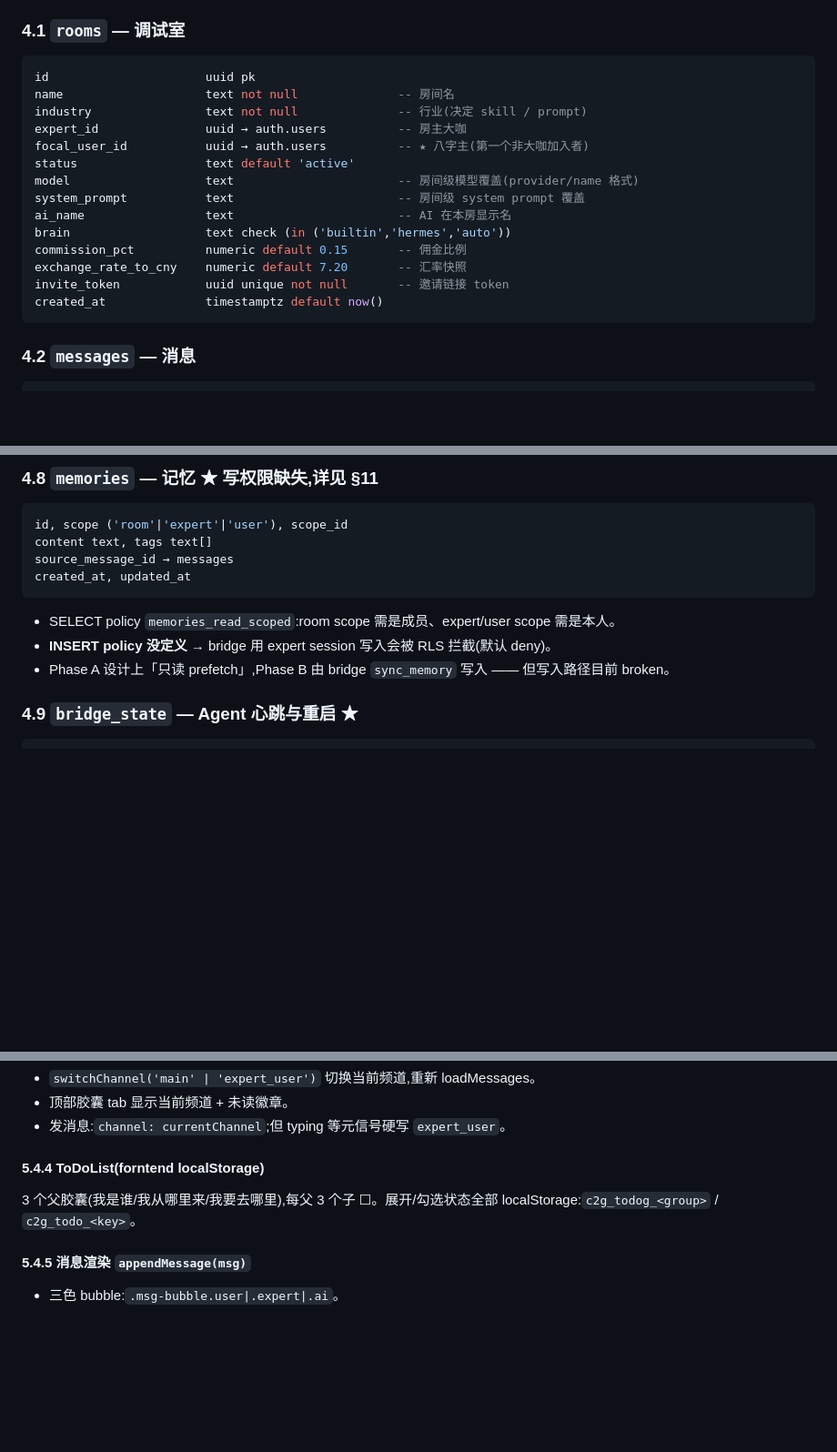
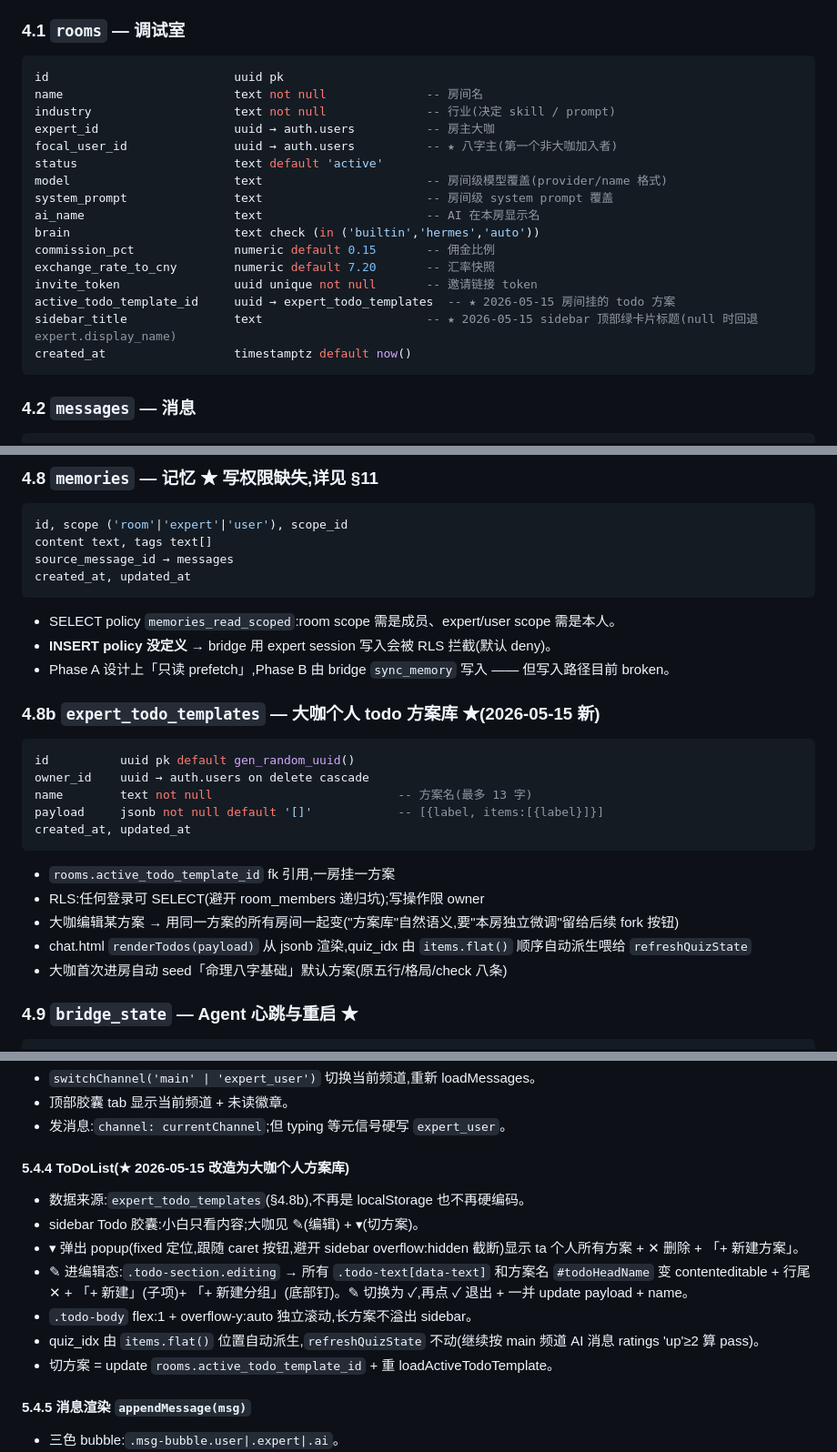
Before and after one commit to tototo1999/chat2go, a Markdown page: docs/HANDOFF.md, 3 parts joined by grey strips. Shown at 91% size. Drawn GitHub-style; blank space fills up the shorter version.

````diff
--- a/docs/HANDOFF.md
+++ b/docs/HANDOFF.md
@@ -114,20 +117,22 @@ chat2go-agent/
 
 ### 4.1 `rooms` — 调试室
 ```sql
-id                      uuid pk
-name                    text not null              -- 房间名
-industry                text not null              -- 行业(决定 skill / prompt)
-expert_id               uuid → auth.users          -- 房主大咖
-focal_user_id           uuid → auth.users          -- ★ 八字主(第一个非大咖加入者)
-status                  text default 'active'
-model                   text                       -- 房间级模型覆盖(provider/name 格式)
-system_prompt           text                       -- 房间级 system prompt 覆盖
-ai_name                 text                       -- AI 在本房显示名
-brain                   text check (in ('builtin','hermes','auto'))
-commission_pct          numeric default 0.15       -- 佣金比例
-exchange_rate_to_cny    numeric default 7.20       -- 汇率快照
-invite_token            uuid unique not null       -- 邀请链接 token
-created_at              timestamptz default now()
+id                          uuid pk
+name                        text not null              -- 房间名
+industry                    text not null              -- 行业(决定 skill / prompt)
+expert_id                   uuid → auth.users          -- 房主大咖
+focal_user_id               uuid → auth.users          -- ★ 八字主(第一个非大咖加入者)
+status                      text default 'active'
+model                       text                       -- 房间级模型覆盖(provider/name 格式)
+system_prompt               text                       -- 房间级 system prompt 覆盖
+ai_name                     text                       -- AI 在本房显示名
+brain                       text check (in ('builtin','hermes','auto'))
+commission_pct              numeric default 0.15       -- 佣金比例
+exchange_rate_to_cny        numeric default 7.20       -- 汇率快照
+invite_token                uuid unique not null       -- 邀请链接 token
+active_todo_template_id     uuid → expert_todo_templates  -- ★ 2026-05-15 房间挂的 todo 方案
+sidebar_title               text                       -- ★ 2026-05-15 sidebar 顶部绿卡片标题(null 时回退 expert.display_name)
+created_at                  timestamptz default now()
 ```
 
 ### 4.2 `messages` — 消息
@@ -208,6 +213,20 @@ created_at, updated_at
 - SELECT policy `memories_read_scoped`:room scope 需是成员、expert/user scope 需是本人。
 - **INSERT policy 没定义** → bridge 用 expert session 写入会被 RLS 拦截(默认 deny)。
 - Phase A 设计上「只读 prefetch」,Phase B 由 bridge `sync_memory` 写入 —— 但写入路径目前 broken。
+
+### 4.8b `expert_todo_templates` — 大咖个人 todo 方案库 ★(2026-05-15 新)
+```sql
+id          uuid pk default gen_random_uuid()
+owner_id    uuid → auth.users on delete cascade
+name        text not null                          -- 方案名(最多 13 字)
+payload     jsonb not null default '[]'            -- [{label, items:[{label}]}]
+created_at, updated_at
+```
+- `rooms.active_todo_template_id` fk 引用,一房挂一方案
+- RLS:任何登录可 SELECT(避开 room_members 递归坑);写操作限 owner
+- 大咖编辑某方案 → 用同一方案的所有房间一起变("方案库"自然语义,要"本房独立微调"留给后续 fork 按钮)
+- chat.html `renderTodos(payload)` 从 jsonb 渲染,quiz_idx 由 `items.flat()` 顺序自动派生喂给 `refreshQuizState`
+- 大咖首次进房自动 seed「命理八字基础」默认方案(原五行/格局/check 八条)
 
 ### 4.9 `bridge_state` — Agent 心跳与重启 ★
 ```sql
@@ -311,8 +330,14 @@ unreadCounts          // { main: 0, expert_user: 0 }
 - 顶部胶囊 tab 显示当前频道 + 未读徽章。
 - 发消息:`channel: currentChannel`;但 typing 等元信号硬写 `expert_user`。
 
-#### 5.4.4 ToDoList(forntend localStorage)
-3 个父胶囊(我是谁/我从哪里来/我要去哪里),每父 3 个子 ☐。展开/勾选状态全部 localStorage:`c2g_todog_<group>` / `c2g_todo_<key>`。
+#### 5.4.4 ToDoList(★ 2026-05-15 改造为大咖个人方案库)
+- 数据来源:`expert_todo_templates`(§4.8b),不再是 localStorage 也不再硬编码。
+- sidebar Todo 胶囊:小白只看内容;大咖见 ✎(编辑) + ▾(切方案)。
+- ▾ 弹出 popup(fixed 定位,跟随 caret 按钮,避开 sidebar overflow:hidden 截断)显示 ta 个人所有方案 + ✕ 删除 + 「+ 新建方案」。
+- ✎ 进编辑态:`.todo-section.editing` → 所有 `.todo-text[data-text]` 和方案名 `#todoHeadName` 变 contenteditable + 行尾 ✕ + 「+ 新建」(子项)+ 「+ 新建分组」(底部钉)。✎ 切换为 ✓,再点 ✓ 退出 + 一并 update payload + name。
+- `.todo-body` flex:1 + overflow-y:auto 独立滚动,长方案不溢出 sidebar。
+- quiz_idx 由 `items.flat()` 位置自动派生,`refreshQuizState` 不动(继续按 main 频道 AI 消息 ratings 'up'≥2 算 pass)。
+- 切方案 = update `rooms.active_todo_template_id` + 重 loadActiveTodoTemplate。
 
 #### 5.4.5 消息渲染 `appendMessage(msg)`
 - 三色 bubble:`.msg-bubble.user|.expert|.ai`。
````
Also changed, not shown: other parts of docs/HANDOFF.md (+46 -6 lines).
